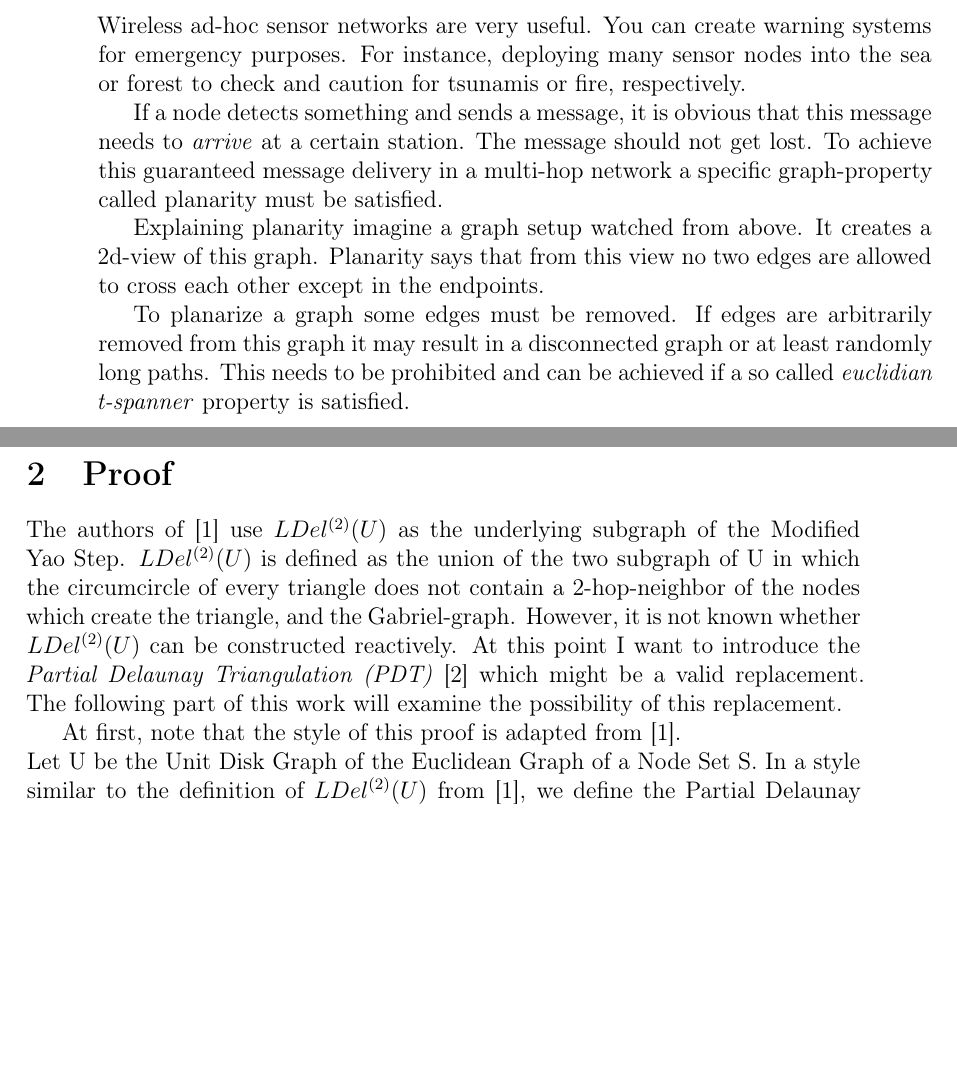
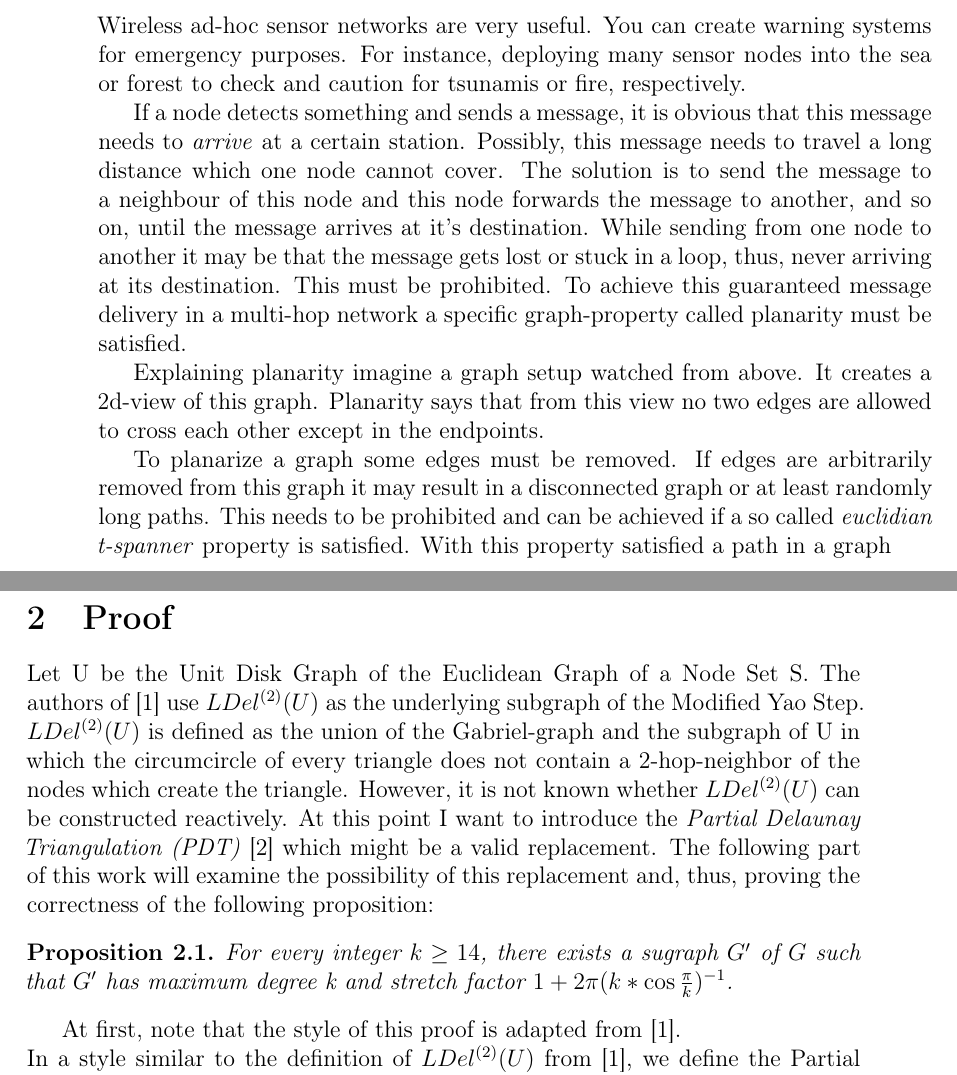
Before and after one commit to tb91/BachelorThesis, a LaTeX thesis (thesis.tex, which reads Intro.tex, Proof.tex): two parts of pages 12 and 13 of 17, joined at a grey line, cut so that both start at the same text, the shorter picture padded with empty space. Compiled offline with LaTeX, dvips and Ghostscript; the source files are stored in an older character set and shown here as Unicode.

Commit message:
einleitung  proof weiter

```diff
--- a/Intro.tex
+++ b/Intro.tex
@@ -4,7 +4,10 @@ You can create warning systems for emergency purposes.
 For instance, deploying many sensor nodes into the sea or forest to check and caution for tsunamis or fire, respectively.
 
 If a node detects something and sends a message, it is obvious that this message needs to \emph{arrive} at a certain station.
-The message should not get lost.
+Possibly, this message needs to travel a long distance which one node cannot cover.
+The solution is to send the message to a neighbour of this node and this node forwards the message to another, and so on, until the message arrives at it's destination.
+While sending from one node to another it may be that the message gets lost or stuck in a loop, thus, never arriving at its destination.
+This must be prohibited.
 To achieve this guaranteed message delivery in a multi-hop network a specific graph-property called planarity must be satisfied.
 
 Explaining planarity imagine a graph setup watched from above.
@@ -14,3 +17,4 @@ Planarity says that from this view no two edges are allowed to cross each other
 To planarize a graph some edges must be removed.
 If edges are arbitrarily removed from this graph it may result in a disconnected graph or at least randomly long paths.
 This needs to be prohibited and can be achieved if a so called \emph{euclidian t-spanner} property is satisfied.
+With this property satisfied a path in a graph
--- a/Proof.tex
+++ b/Proof.tex
@@ -1,12 +1,15 @@
 \section{Proof}
+Let U be the Unit Disk Graph of the Euclidean Graph of a Node Set S.
 The authors of \cite{kanj} use $LDel^{(2)}(U) $ as the underlying subgraph of the Modified Yao Step.
-$LDel^{(2)}(U) $ is defined as the union of the two  subgraph of U in which the circumcircle of every triangle does not contain a 2-hop-neighbor of the nodes which create the triangle, and the Gabriel-graph.
+$LDel^{(2)}(U) $ is defined as the union of the Gabriel-graph and the subgraph of U in which the circumcircle of every triangle does not contain a 2-hop-neighbor of the nodes which create the triangle.
 However, it is not known whether $LDel^{(2)}(U) $ can be constructed reactively.
 At this point I want to introduce the \emph{Partial Delaunay Triangulation (PDT)} \cite{pdt} which might be a valid replacement.
-The following part of this work will examine the possibility of this replacement.
+The following part of this work will examine the possibility of this replacement and, thus, proving the correctness of the following proposition:
+\begin{prop}
+For every integer $k \geq 14 $, there exists a sugraph $G' $ of $G $ such that $G' $ has maximum degree k and stretch factor $1+2\pi (k*\cos{\frac{\pi}{k}})^{-1} $.
+\end{prop}
 
 At first, note that the style of this proof is adapted from \cite{kanj}.\\
-Let U be the Unit Disk Graph of the Euclidean Graph of a Node Set S.
 In a style similar to the definition of $LDel^{(2)}(U) $ from \cite{kanj}, we define the Partial Delaunay Triangulation as follows:
 \begin{definition}
 \label{emptycircle}
```
Also changed, not shown: thesis.tex (+1 -0 lines).
